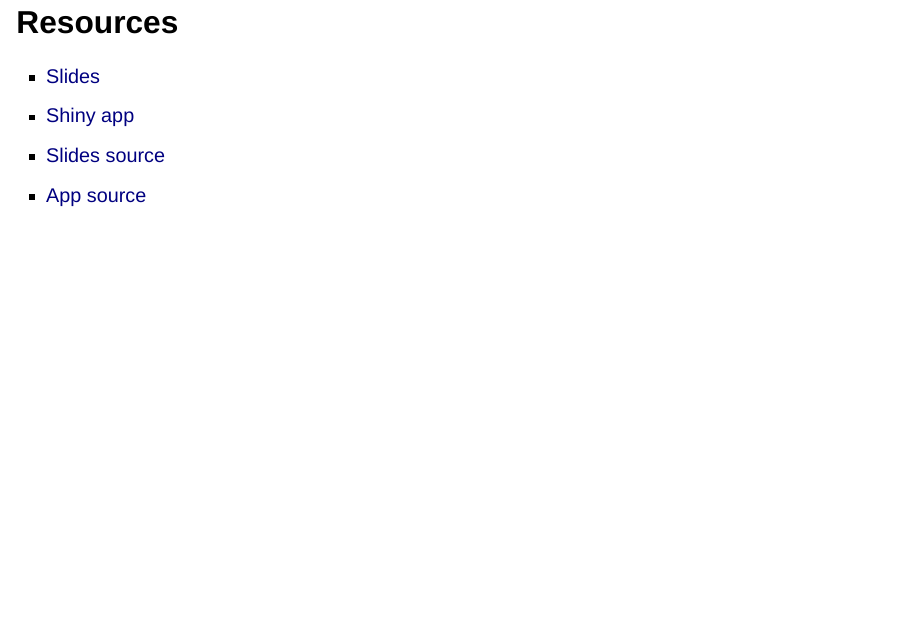
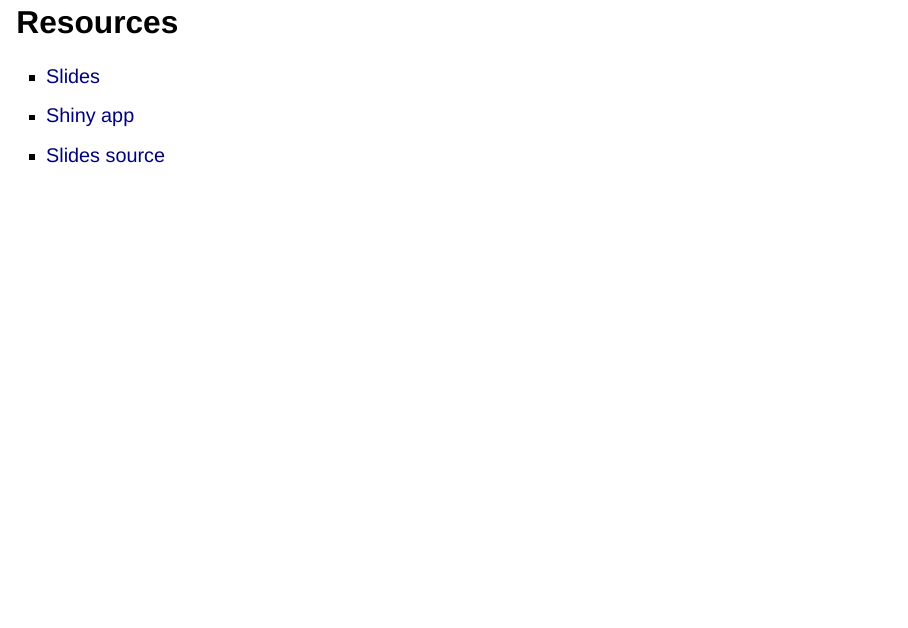
Before and after one commit to udurraniAtPresage/talk_shinyconf2024, a Quarto document (index.qmd): page 45 of 45. Rendered offline with R 4.5, knitr and Pandoc in place of Quarto, with nearby package versions; drawn as Slidy slides in place of the format the file asks for.

Commit message:
app source removed

```diff
--- a/index.qmd
+++ b/index.qmd
@@ -345,4 +345,3 @@
 * [Slides](https://presage.quarto.pub/shiny-app-as-a-novel-assessment-tool-for-pilots-in-training/#/title-slide)
 * [Shiny app](https://presage.shinyapps.io/pilot_app/)
 * [Slides source](https://github.com/udurraniAtPresage/talk_shinyconf2024)
-* [App source](https://github.com/udurraniAtPresage/pilot_app)
```
Also changed, not shown: index.html.
